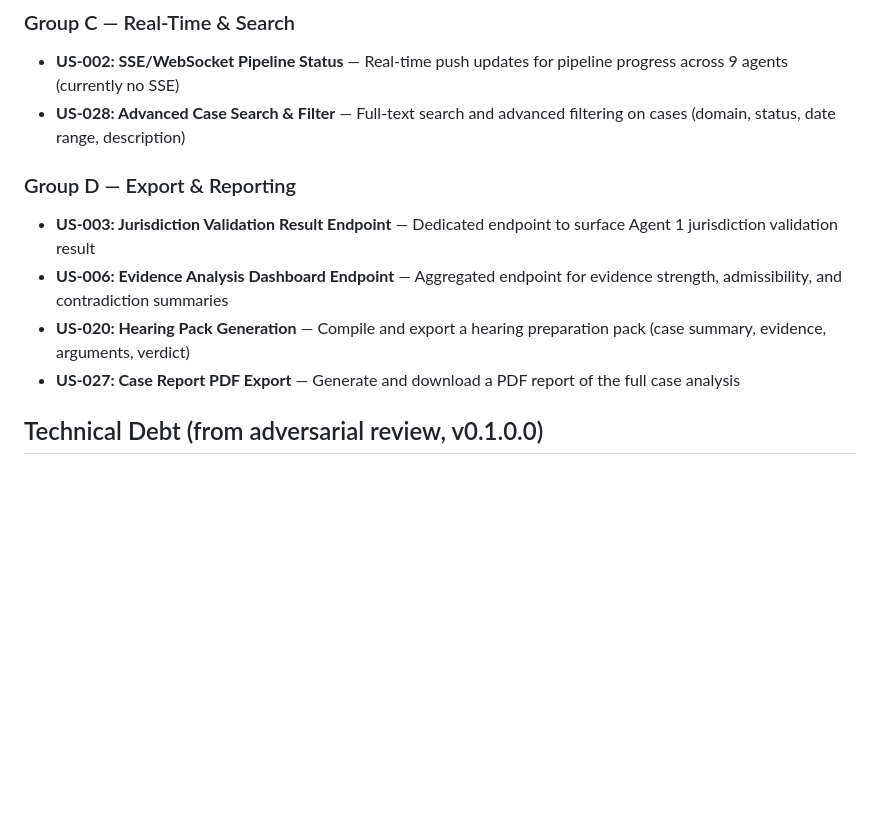
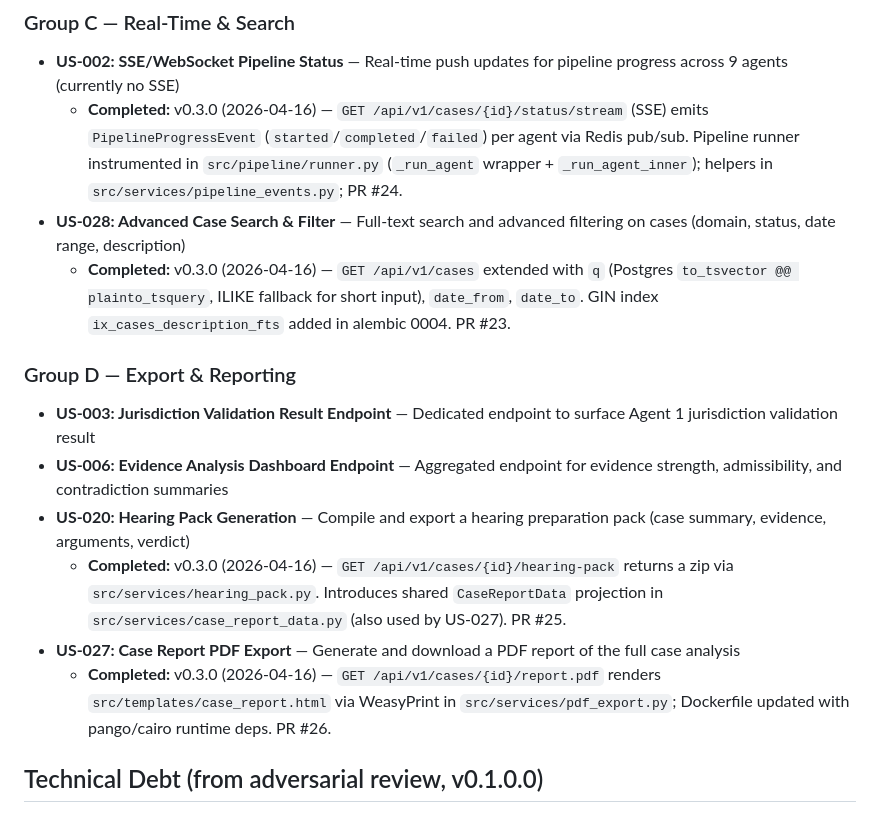
Before and after one commit to ShashankBagda/VerdictCouncil_Backend, a Markdown page: TODOS.md, the part around the change. Drawn GitHub-style; blank space fills up the shorter version.

Commit message:
docs(todos): mark items 5-8 (US-002, US-020, US-027, US-028) complete
All four user stories landed via PRs #23, #24, #25, #26. Append
v0.3.0 completion lines under each entry per the convention used for
US-003 / US-006 in v0.2.0.0.

```diff
--- a/TODOS.md
+++ b/TODOS.md
@@ -53,14 +53,18 @@
 ### Group C — Real-Time & Search
 
 - **US-002: SSE/WebSocket Pipeline Status** — Real-time push updates for pipeline progress across 9 agents (currently no SSE)
+  - **Completed:** v0.3.0 (2026-04-16) — `GET /api/v1/cases/{id}/status/stream` (SSE) emits `PipelineProgressEvent` (`started`/`completed`/`failed`) per agent via Redis pub/sub. Pipeline runner instrumented in `src/pipeline/runner.py` (`_run_agent` wrapper + `_run_agent_inner`); helpers in `src/services/pipeline_events.py`; PR #24.
 - **US-028: Advanced Case Search & Filter** — Full-text search and advanced filtering on cases (domain, status, date range, description)
+  - **Completed:** v0.3.0 (2026-04-16) — `GET /api/v1/cases` extended with `q` (Postgres `to_tsvector @@ plainto_tsquery`, ILIKE fallback for short input), `date_from`, `date_to`. GIN index `ix_cases_description_fts` added in alembic 0004. PR #23.
 
 ### Group D — Export & Reporting
 
 - **US-003: Jurisdiction Validation Result Endpoint** — Dedicated endpoint to surface Agent 1 jurisdiction validation result
 - **US-006: Evidence Analysis Dashboard Endpoint** — Aggregated endpoint for evidence strength, admissibility, and contradiction summaries
 - **US-020: Hearing Pack Generation** — Compile and export a hearing preparation pack (case summary, evidence, arguments, verdict)
+  - **Completed:** v0.3.0 (2026-04-16) — `GET /api/v1/cases/{id}/hearing-pack` returns a zip via `src/services/hearing_pack.py`. Introduces shared `CaseReportData` projection in `src/services/case_report_data.py` (also used by US-027). PR #25.
 - **US-027: Case Report PDF Export** — Generate and download a PDF report of the full case analysis
+  - **Completed:** v0.3.0 (2026-04-16) — `GET /api/v1/cases/{id}/report.pdf` renders `src/templates/case_report.html` via WeasyPrint in `src/services/pdf_export.py`; Dockerfile updated with pango/cairo runtime deps. PR #26.
 
 ## Technical Debt (from adversarial review, v0.1.0.0)
 
```
